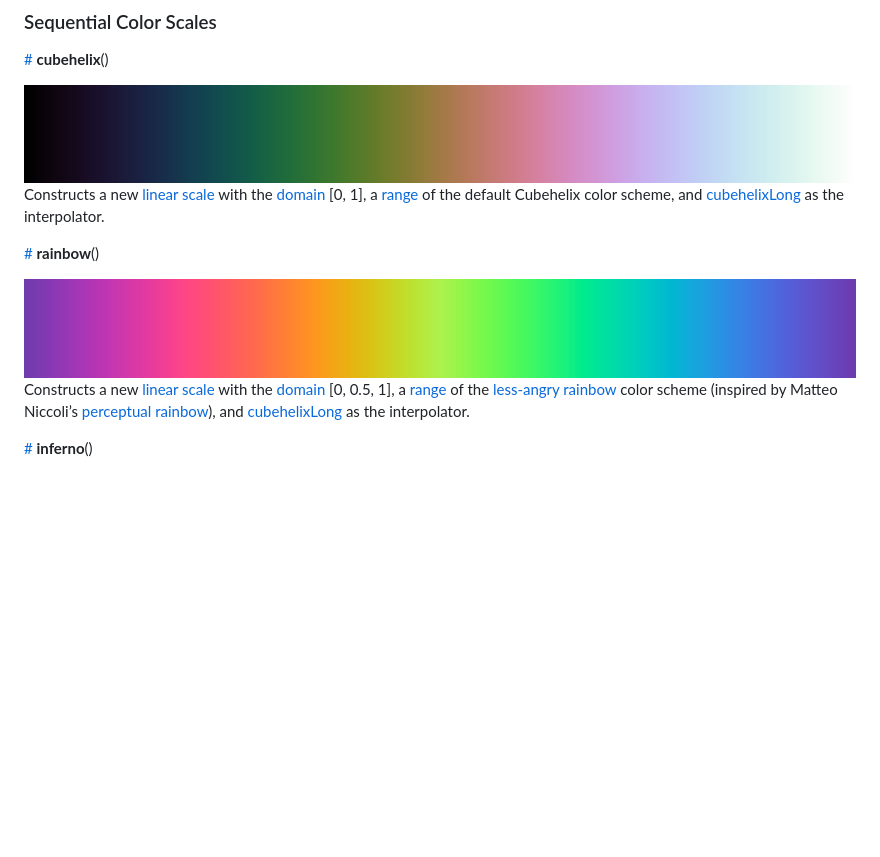
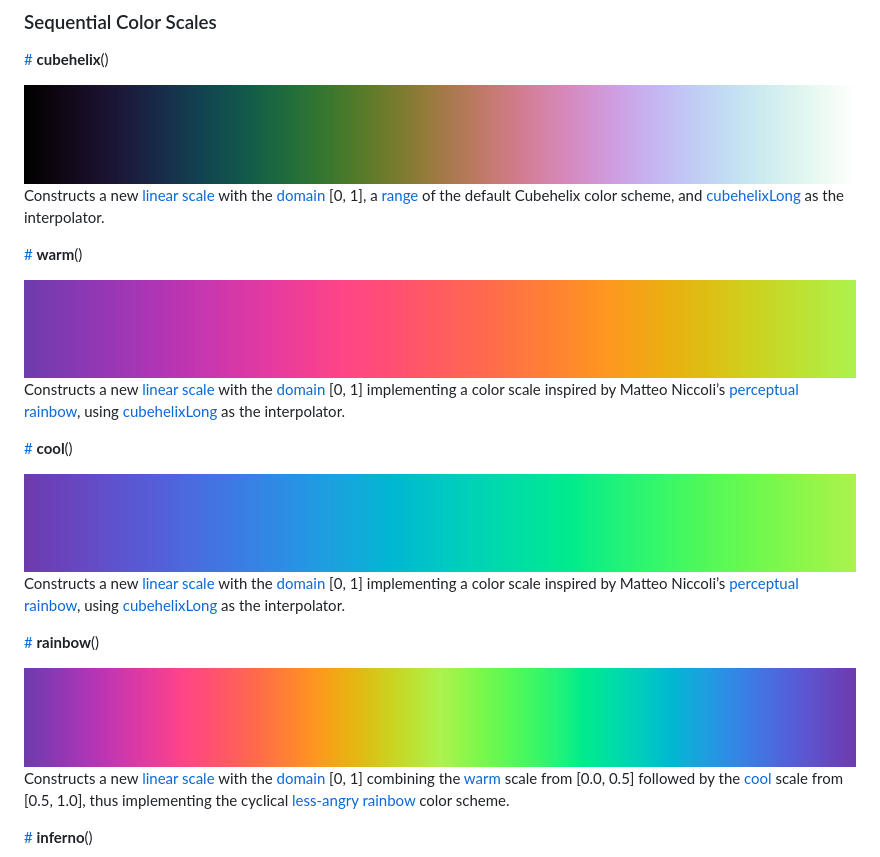
Before and after one commit to d3/d3-scale, a Markdown page: README.md, the part around the change. GitHub-like rendering; pictures changed too: img/cool.png (added), img/rainbow.png, img/warm.png (added); blank space fills up the shorter version.

Commit message:
Fix #32 - easier-to-use rainbow scales.

```diff
--- a/README.md
+++ b/README.md
@@ -793,11 +793,23 @@ Returns an exact copy of this ordinal scale. Changes to this scale will not affe
 
 Constructs a new [linear scale](#linear-scales) with the [domain](#linear_domain) [0, 1], a [range](#linear_range) of the default Cubehelix color scheme, and [cubehelixLong](https://github.com/d3/d3-interpolate#cubehelixLong) as the interpolator.
 
+<a name="warm" href="#warm">#</a> <b>warm</b>()
+
+<img src="https://raw.githubusercontent.com/d3/d3-scale/master/img/warm.png" width="100%" height="80" alt="warm">
+
+Constructs a new [linear scale](#linear-scales) with the [domain](#linear_domain) [0, 1] implementing a color scale inspired by Matteo Niccoli’s [perceptual rainbow](https://mycarta.wordpress.com/2013/02/21/perceptual-rainbow-palette-the-method/), using [cubehelixLong](https://github.com/d3/d3-interpolate#cubehelixLong) as the interpolator.
+
+<a name="cool" href="#cool">#</a> <b>cool</b>()
+
+<img src="https://raw.githubusercontent.com/d3/d3-scale/master/img/cool.png" width="100%" height="80" alt="cool">
+
+Constructs a new [linear scale](#linear-scales) with the [domain](#linear_domain) [0, 1] implementing a color scale inspired by Matteo Niccoli’s [perceptual rainbow](https://mycarta.wordpress.com/2013/02/21/perceptual-rainbow-palette-the-method/), using [cubehelixLong](https://github.com/d3/d3-interpolate#cubehelixLong) as the interpolator.
+
 <a name="rainbow" href="#rainbow">#</a> <b>rainbow</b>()
 
 <img src="https://raw.githubusercontent.com/d3/d3-scale/master/img/rainbow.png" width="100%" height="80" alt="rainbow">
 
-Constructs a new [linear scale](#linear-scales) with the [domain](#linear_domain) [0, 0.5, 1], a [range](#linear_range) of the [less-angry rainbow](http://bl.ocks.org/mbostock/310c99e53880faec2434) color scheme (inspired by Matteo Niccoli’s [perceptual rainbow](https://mycarta.wordpress.com/2013/02/21/perceptual-rainbow-palette-the-method/)), and [cubehelixLong](https://github.com/d3/d3-interpolate#cubehelixLong) as the interpolator.
+Constructs a new [linear scale](#linear-scales) with the [domain](#linear_domain) [0, 1] combining the [warm](#warm) scale from [0.0, 0.5] followed by the [cool](#cool) scale from [0.5, 1.0], thus implementing the cyclical [less-angry rainbow](http://bl.ocks.org/mbostock/310c99e53880faec2434) color scheme.
 
 <a name="inferno" href="#inferno">#</a> <b>inferno</b>()
 
```
Also changed, not shown: 2 other files.
